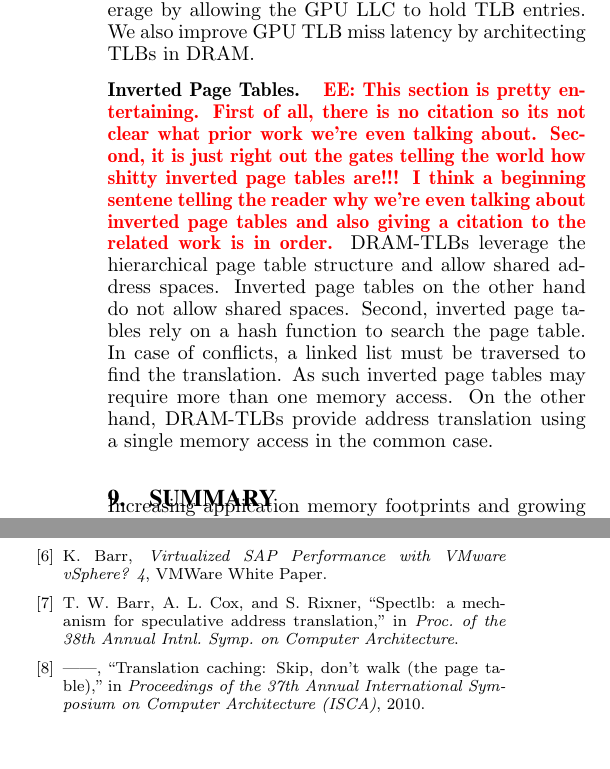
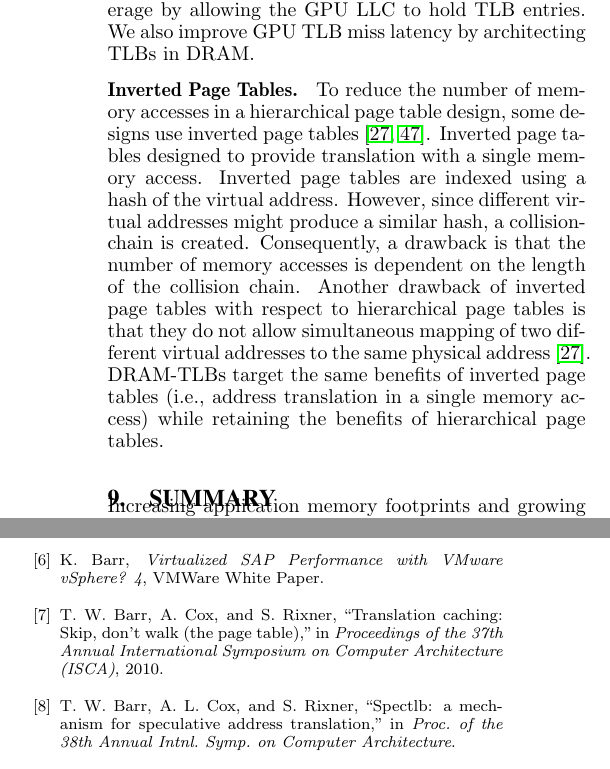
Before and after one commit to ajaleel123/2017_MICRO_DUCATI, a LaTeX paper (main.tex, which reads related.tex, sigproc.bib): two parts of the columns of page 11 of 13, joined at a grey line, cut so that both start at the same text, the shorter picture padded with empty space. Compiled offline with pdfLaTeX.

Commit message:
my changes

```diff
--- a/main.tex
+++ b/main.tex
@@ -34,14 +34,14 @@
 %\usepackage{AMS}
 
 %%%%%%%%%%%---SETME-----%%%%%%%%%%%%%
-\newcommand{\microsubmissionnumber}{154}
+\newcommand{\microsubmissionnumber}{259}
 %%%%%%%%%%%%%%%%%%%%%%%%%%%%%%%%%%%%
 
 \fancypagestyle{firstpage}{
   \fancyhf{}
 \setlength{\headheight}{50pt}
 \renewcommand{\headrulewidth}{0pt}
-  \fancyhead[C]{\normalsize{MICRO Submission
+  \fancyhead[C]{\normalsize{MICRO Submission 2017
       \textbf{\#\microsubmissionnumber} -- Confidential Draft -- Do NOT Distribute!!}}
   \pagenumbering{arabic}
 }
--- a/related.tex
+++ b/related.tex
@@ -67,20 +67,37 @@ improving GPU TLB coverage by allowing the GPU LLC to hold TLB
 entries. We also improve GPU TLB miss latency by architecting TLBs in
 DRAM.
 
-\boldheadingpara{Inverted Page Tables} \ee{This section is pretty
-entertaining. First of all, there is no citation so its not clear what
-prior work we're even talking about. Second, it is just right out the
-gates telling the world how shitty inverted page tables are!!! I think
-a beginning sentene telling the reader why we're even talking about
-inverted page tables and also giving a citation to the related work is
-in order.} DRAM-TLBs leverage the hierarchical page table structure
-and allow shared address spaces. Inverted page tables on the other
-hand do not allow shared spaces. Second, inverted page tables rely on
-a hash function to search the page table. In case of conflicts, a
-linked list must be traversed to find the translation. As such
-inverted page tables may require more than one memory access. On the
-other hand, DRAM-TLBs provide address translation using a single
-memory access in the common case.
+\boldheadingpara{Inverted Page Tables} To reduce the number of memory
+accesses in a hierarchical page table design, some designs use
+inverted page tables~\cite{invertedPT,invertedPT2}. Inverted page
+tables designed to provide translation with a single memory access.
+Inverted page tables are indexed using a hash of the virtual address.
+However, since different virtual addresses might produce a similar
+hash, a collision-chain is created. Consequently, a drawback is that
+the number of memory accesses is dependent on the length of the
+collision chain. Another drawback of inverted page tables with respect
+to hierarchical page tables is that they do not allow simultaneous
+mapping of two different virtual addresses to the same physical
+address~\cite{invertedPT}. DRAM-TLBs target the same benefits of
+inverted page tables (i.e., address translation in a single memory
+access) while retaining the benefits of hierarchical page tables.
+
+% \ee{This section is pretty
+% entertaining. First of all, there is no citation so its not clear what
+% prior work we're even talking about. Second, it is just right out the
+% gates telling the world how shitty inverted page tables are!!! I think
+% a beginning sentene telling the reader why we're even talking about
+% inverted page tables and also giving a citation to the related work is
+% in order.}
+
+
+% DRAM-TLBs leverage the hierarchical page table structure
+% and allow shared address spaces. Inverted page tables on the other
+% hand do not allow shared spaces. Second, inverted page tables rely on
+% a hash function to search the page table. In case of conflicts, a
+% linked list must be traversed to find the translation. As such
+% inverted page tables may require more than one memory access. On the
+% other hand,
 
 % DRAM-TLBs in most common case yields a translation in a single lookup.
 % However, inverted page tables first require a hash function to
--- a/sigproc.bib
+++ b/sigproc.bib
@@ -1020,7 +1020,7 @@ Seth H. and Udipi, Aniruddha N. and Shafiee, Ali and Sudan, Kshitij and Awasthi,
 
 @inproceedings{SkipPT,
  title = {Translation Caching: Skip, Don'T Walk (the Page Table)},
- author = {Barr, Thomas W. and Cox, Alan L. and Rixner, Scott},
+ author = {Barr, Thomas W. and Cox, Alan and Rixner, Scott},
  booktitle = {Proceedings of the 37th Annual International Symposium on Computer Architecture (ISCA)},
  year = {2010},
 }
```
Also changed, not shown: sigproc.bib (22 more changed lines).
